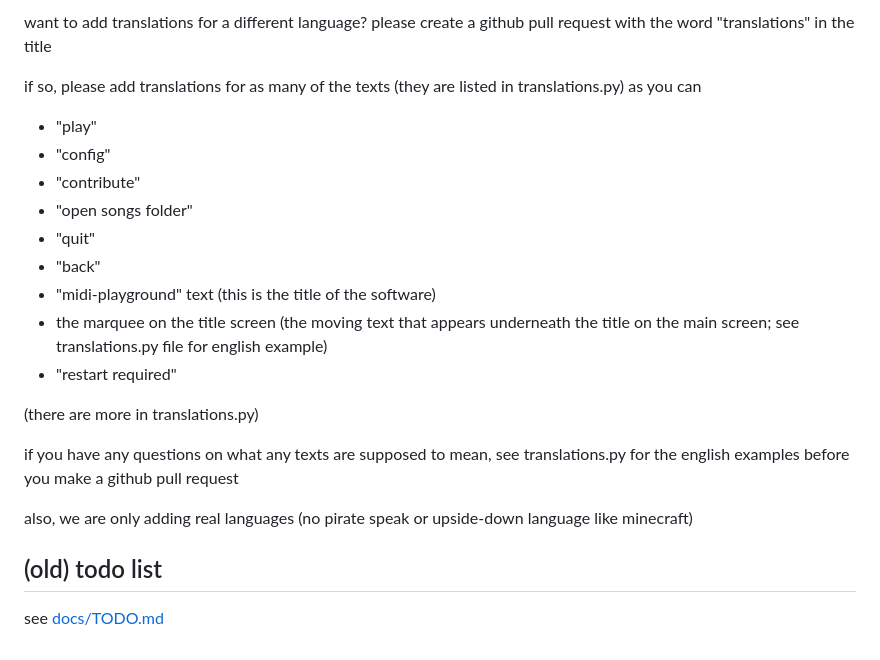
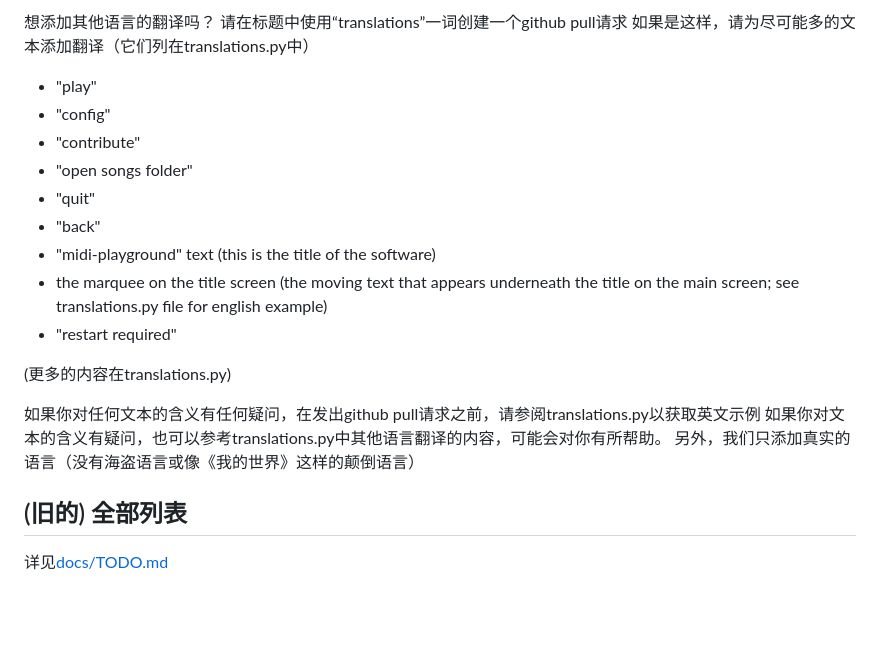
Before and after one commit to quasar098/midi-playground, a Markdown page: README-ZH.md, the part around one of its changes. GitHub-like rendering; blank space fills up the shorter version.

```diff
--- a/README-ZH.md
+++ b/README-ZH.md
@@ -58,7 +58,7 @@ see [docs/CREDITS.md](https://github.com/quasar098/midi-playground/blob/master/d
 
-want to add translations for a different language? please create a github pull request with the word "translations" in the title
-
-if so, please add translations for as many of the texts (they are listed in translations.py) as you can
+想添加其他语言的翻译吗？
+请在标题中使用“translations”一词创建一个github pull请求
+如果是这样，请为尽可能多的文本添加翻译（它们列在translations.py中）
 
 - "play"
 - "config"
@@ -70,12 +70,12 @@ if so, please add translations for as many of the texts (they are listed in tran
 - the marquee on the title screen (the moving text that appears underneath the title on the main screen; see translations.py file for english example)
 - "restart required"
 
-(there are more in translations.py)
+(更多的内容在translations.py)
 
-if you have any questions on what any texts are supposed to mean, see translations.py for the english examples before you make a github pull request
+如果你对任何文本的含义有任何疑问，在发出github pull请求之前，请参阅translations.py以获取英文示例
+如果你对文本的含义有疑问，也可以参考translations.py中其他语言翻译的内容，可能会对你有所帮助。
+另外，我们只添加真实的语言（没有海盗语言或像《我的世界》这样的颠倒语言）
 
-also, we are only adding real languages (no pirate speak or upside-down language like minecraft)
+## (旧的) 全部列表
 
-## (old) todo list
-
-see [docs/TODO.md](https://github.com/quasar098/midi-playground/blob/master/docs/TODO.md)
+详见[docs/TODO.md](https://github.com/quasar098/midi-playground/blob/master/docs/TODO.md)
```
Also changed, not shown: other parts of README-ZH.md (+34 -34 lines).
